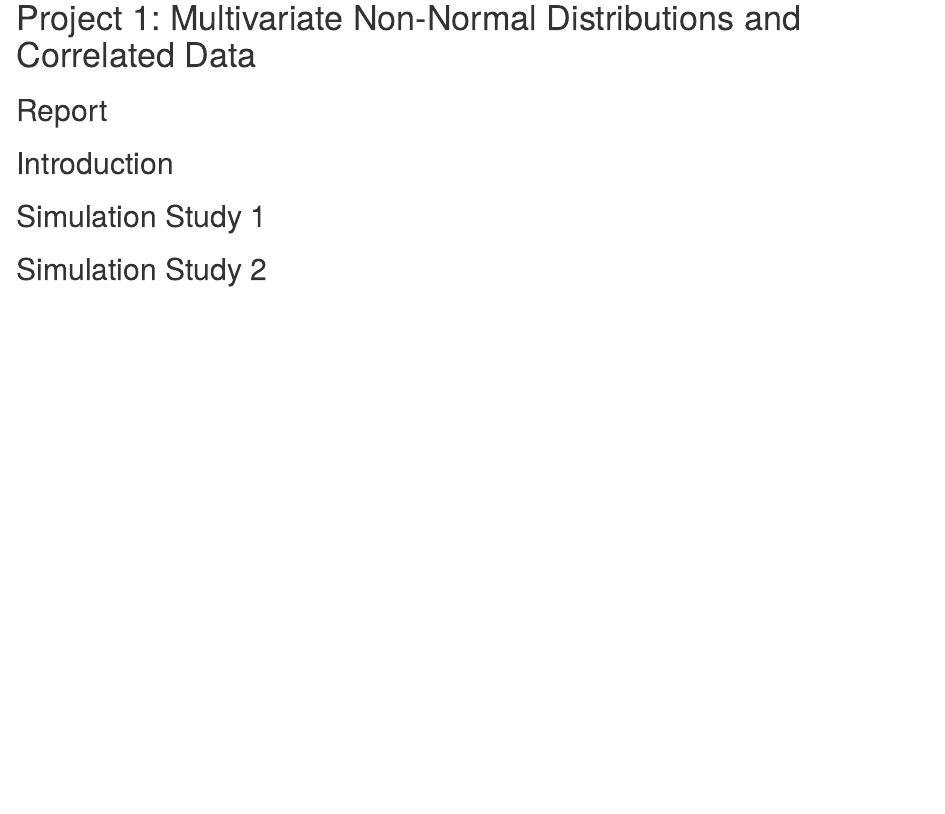
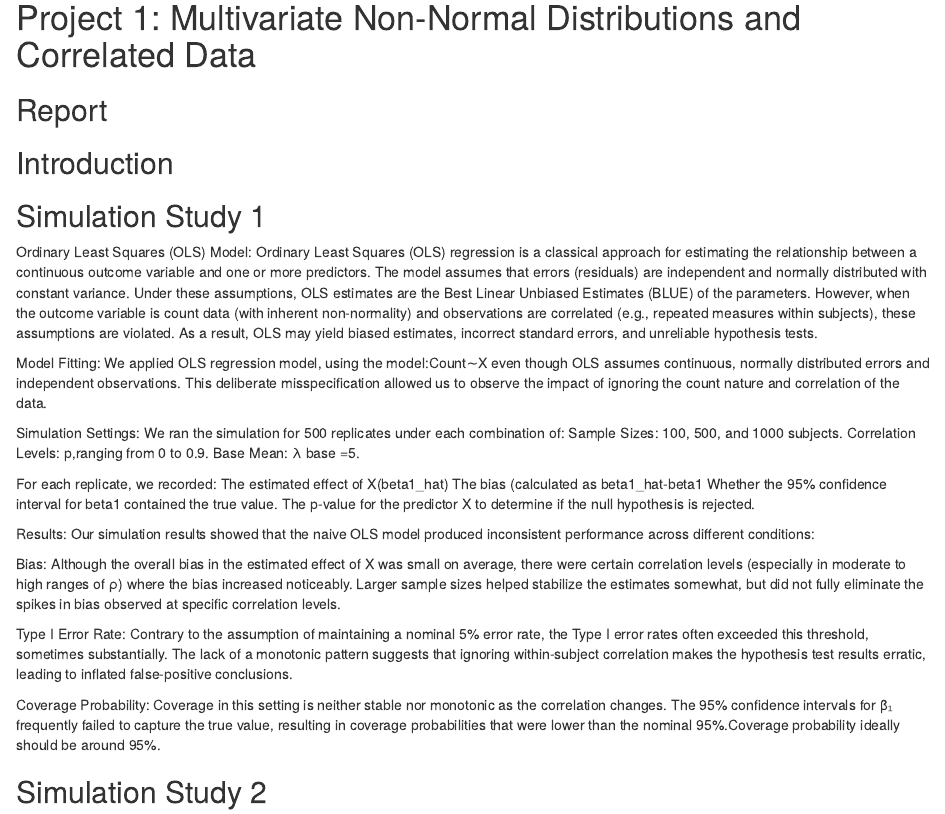
Before and after one commit to Minghe4419/p8160_gp1b, an R Markdown document (project1b_report_final.Rmd): the page in a window 1100 px wide, from 120 px down. Rendered offline with R 4.5, knitr and Pandoc, with nearby package versions; code that draws random numbers runs with fixed seeds of ours; some code elsewhere in the file could not run offline.

Commit message:
add simulation 1

```diff
--- a/project1b_report_final.Rmd
+++ b/project1b_report_final.Rmd
@@ -19,7 +19,49 @@ knitr::opts_chunk$set(eval = TRUE, echo = TRUE, fig.width = 10, fig.height = 5)
 
 
 ## Simulation Study 1
+Ordinary Least Squares (OLS) Model:
+Ordinary Least Squares (OLS) regression is a classical approach for estimating the relationship between a continuous outcome variable and one or more predictors. The model assumes that errors (residuals) are independent and normally distributed with constant variance. Under these assumptions, OLS estimates are the Best Linear Unbiased Estimates (BLUE) of the parameters. However, when the outcome variable is count data (with inherent non-normality) and observations are correlated (e.g., repeated measures within subjects), these assumptions are violated. As a result, OLS may yield biased estimates, incorrect standard errors, and unreliable hypothesis tests.
 
+Model Fitting:
+We applied OLS regression model, using the model:Count∼X
+even though OLS assumes continuous, normally distributed errors and
+independent observations. This deliberate misspecification allowed us to
+observe the impact of ignoring the count nature and correlation of the
+data.
+
+Simulation Settings:
+We ran the simulation for 500 replicates under each
+combination of: Sample Sizes: 100, 500, and 1000 subjects. Correlation
+Levels: p,ranging from 0 to 0.9. Base Mean: λ base =5.
+
+For each replicate, we recorded:
+The estimated effect of X(beta1_hat) The bias (calculated as
+beta1_hat-beta1 Whether the 95% confidence interval for beta1 contained
+the true value. The p-value for the predictor X to determine if the null
+hypothesis is rejected.
+
+Results:
+Our simulation results showed that the naive OLS model produced
+inconsistent performance across different conditions:
+
+Bias: Although the overall bias in the estimated effect of X was small
+on average, there were certain correlation levels (especially in
+moderate to high ranges of ρ) where the bias increased noticeably.
+Larger sample sizes helped stabilize the estimates somewhat, but did not
+fully eliminate the spikes in bias observed at specific correlation
+levels.
+
+Type I Error Rate: Contrary to the assumption of maintaining a nominal
+5% error rate, the Type I error rates often exceeded this threshold,
+sometimes substantially. The lack of a monotonic pattern suggests that
+ignoring within-subject correlation makes the hypothesis test results
+erratic, leading to inflated false-positive conclusions.
+
+Coverage Probability: Coverage in this setting is neither stable nor
+monotonic as the correlation changes. The 95% confidence intervals for
+β₁ frequently failed to capture the true value, resulting in coverage
+probabilities that were lower than the nominal 95%.Coverage probability
+ideally should be around 95%.
 
 
 ## Simulation Study 2
```
